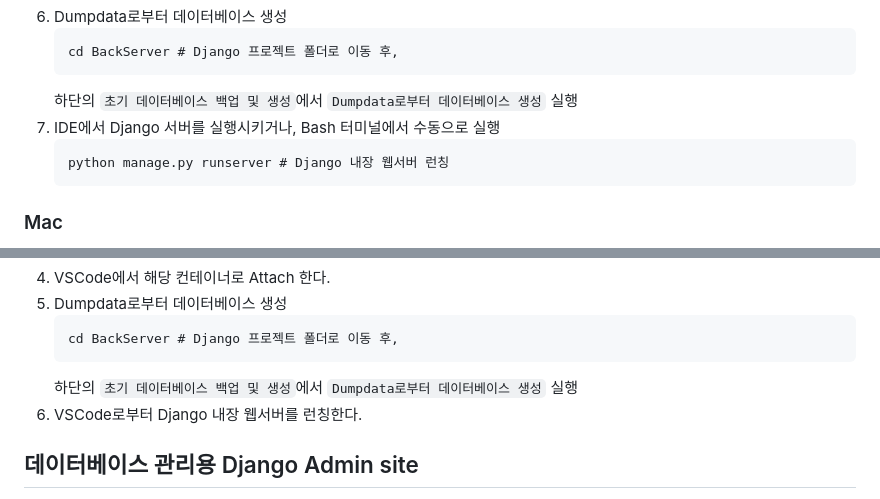
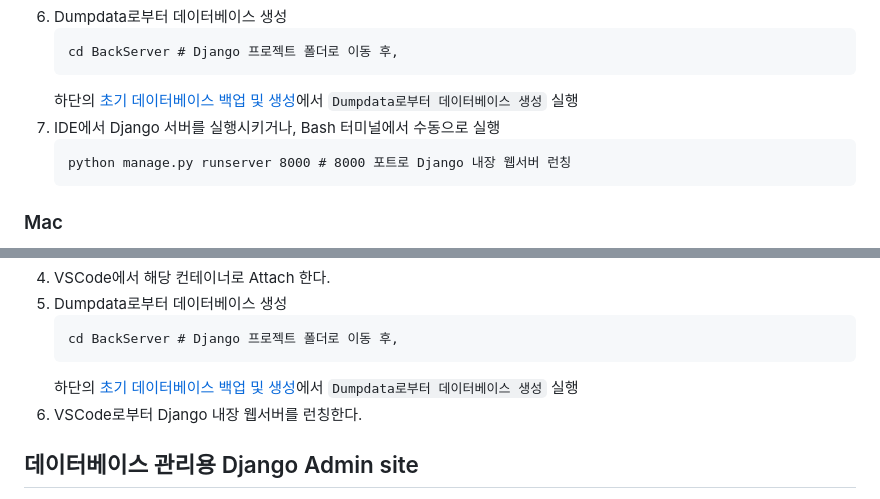
Before and after one commit to ModuMoyeoToyProject/marketBack, a Markdown page: README.md, 2 parts joined by grey strips. GitHub-like rendering.

````diff
--- a/README.md
+++ b/README.md
@@ -29,10 +29,10 @@ back쪽 레파지토리 + 나중에 합칠예정
     ```
     cd BackServer # Django 프로젝트 폴더로 이동 후,
     ```
-    하단의 `초기 데이터베이스 백업 및 생성`에서 `Dumpdata로부터 데이터베이스 생성` 실행
+    하단의 [초기 데이터베이스 백업 및 생성](#초기-데이터베이스-백업-및-생성)에서 `Dumpdata로부터 데이터베이스 생성` 실행
 1. IDE에서 Django 서버를 실행시키거나, Bash 터미널에서 수동으로 실행
     ```
-    python manage.py runserver # Django 내장 웹서버 런칭
+    python manage.py runserver 8000 # 8000 포트로 Django 내장 웹서버 런칭
     ```
 
 ### Mac
@@ -56,7 +56,7 @@ back쪽 레파지토리 + 나중에 합칠예정
     ```
     cd BackServer # Django 프로젝트 폴더로 이동 후,
     ```
-    하단의 `초기 데이터베이스 백업 및 생성`에서 `Dumpdata로부터 데이터베이스 생성` 실행
+    하단의 [초기 데이터베이스 백업 및 생성](#초기-데이터베이스-백업-및-생성)에서 `Dumpdata로부터 데이터베이스 생성` 실행
 1. VSCode로부터 Django 내장 웹서버를 런칭한다.
 
 ## 데이터베이스 관리용 Django Admin site
````
Also changed, not shown: other parts of README.md (+3 -3 lines).
